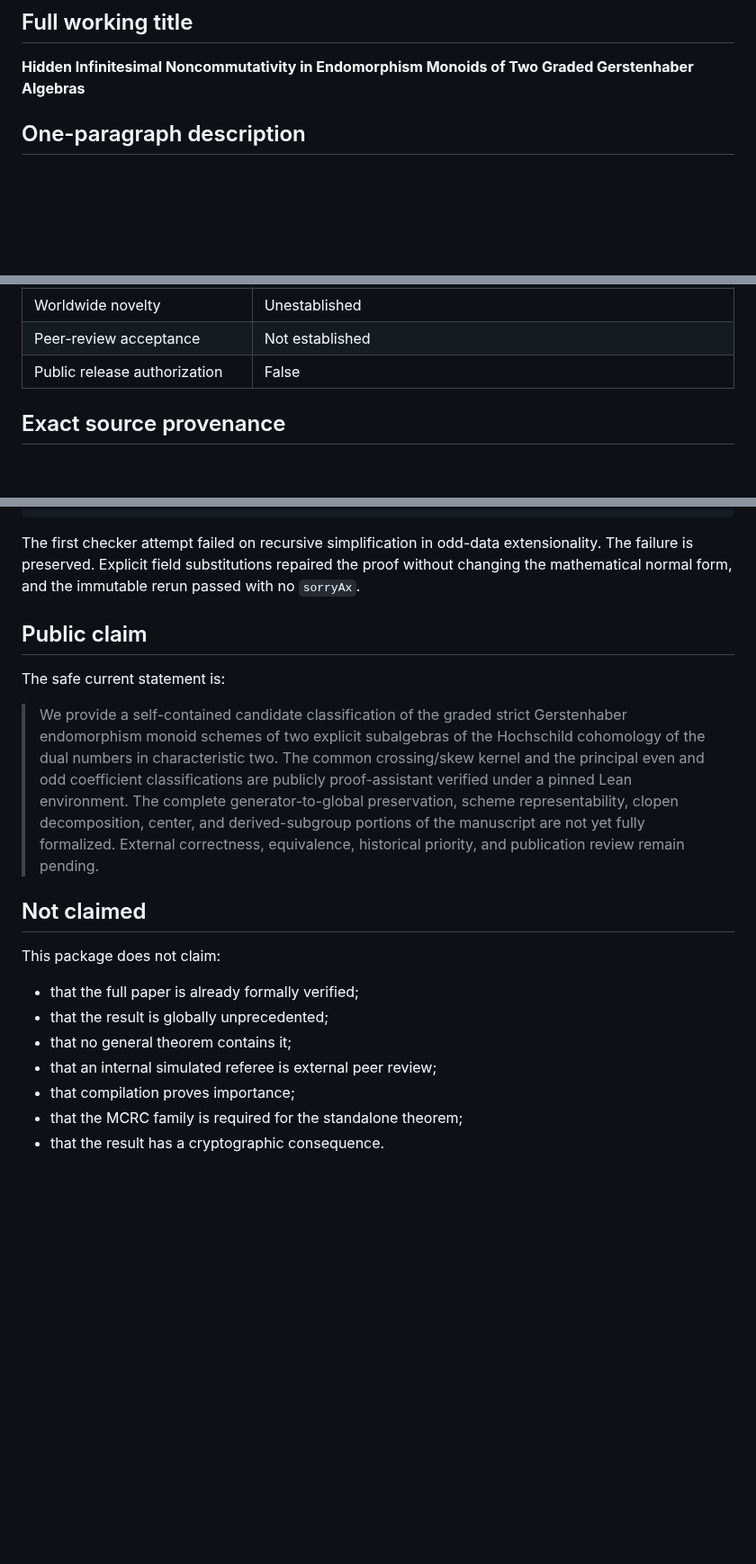
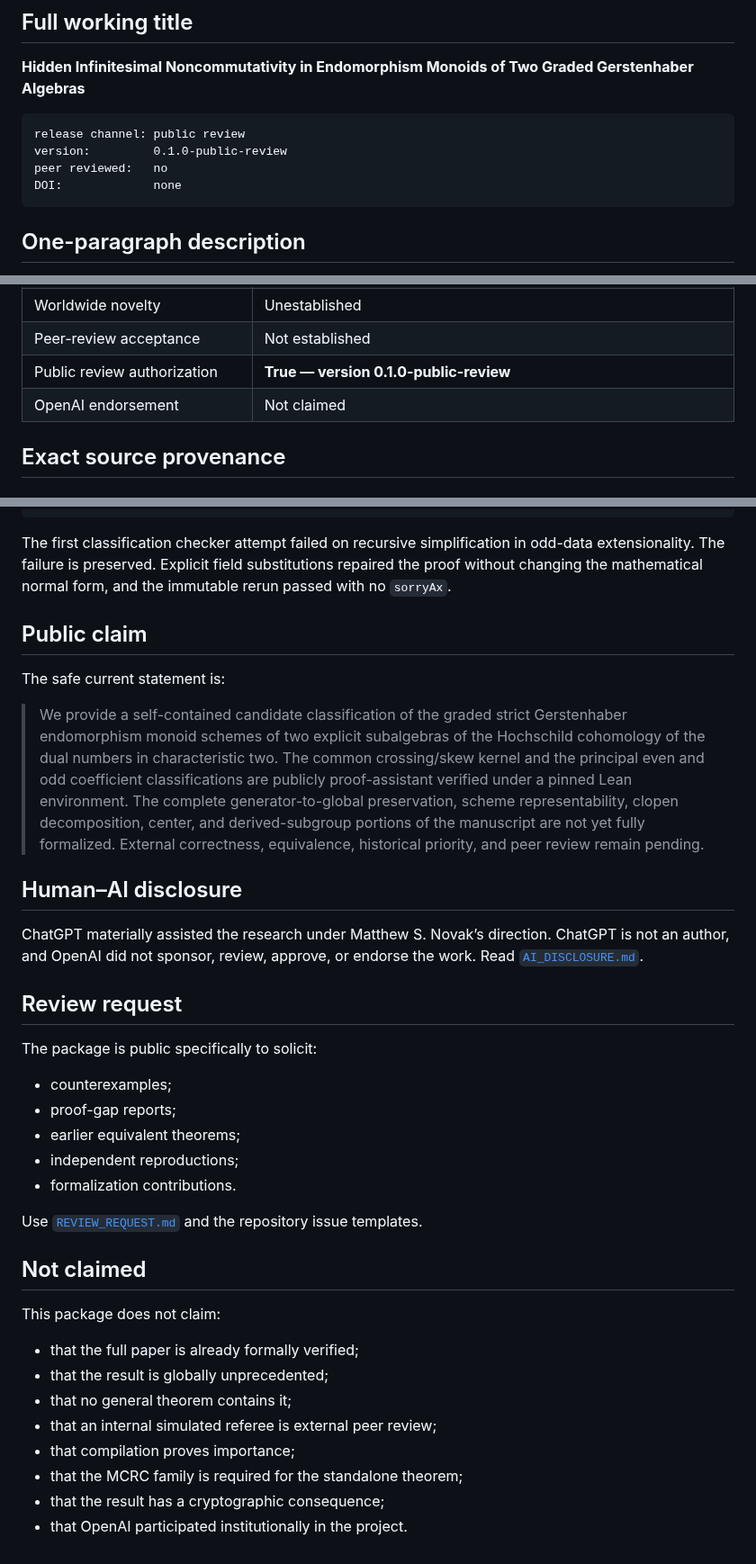
Before and after one commit to novakprotocol/N-Human-AI-Mathematics, a Markdown page: papers/HINC-001/README.md, 3 parts joined by grey strips. Shown at 90% size. Rendered like a GitHub page; blank space fills up the shorter version.

Commit message:
Update HINC front door for public review

````diff
--- a/papers/HINC-001/README.md
+++ b/papers/HINC-001/README.md
@@ -3,6 +3,13 @@
 ## Full working title
 
 **Hidden Infinitesimal Noncommutativity in Endomorphism Monoids of Two Graded Gerstenhaber Algebras**
+
+```text
+release channel: public review
+version:         0.1.0-public-review
+peer reviewed:   no
+DOI:             none
+```
 
 ## One-paragraph description
 
@@ -57,7 +65,8 @@ The result may be useful as:
 | Historical-equivalence review | Pending |
 | Worldwide novelty | Unestablished |
 | Peer-review acceptance | Not established |
-| Public release authorization | False |
+| Public review authorization | **True — version 0.1.0-public-review** |
+| OpenAI endorsement | Not claimed |
 
 ## Exact source provenance
 
@@ -100,13 +109,29 @@ Classification SHA-256:   56267aba47fd67e94be5842057aaec5bd0718829e860af212eedcd
 axiom-report SHA-256:     dcd0bbefb6d88e0c70a57dabc0e45c408fe7998ace6b33e330f6f6d44fb5b7ce
 ```
 
-The first checker attempt failed on recursive simplification in odd-data extensionality. The failure is preserved. Explicit field substitutions repaired the proof without changing the mathematical normal form, and the immutable rerun passed with no `sorryAx`.
+The first classification checker attempt failed on recursive simplification in odd-data extensionality. The failure is preserved. Explicit field substitutions repaired the proof without changing the mathematical normal form, and the immutable rerun passed with no `sorryAx`.
 
 ## Public claim
 
 The safe current statement is:
 
-> We provide a self-contained candidate classification of the graded strict Gerstenhaber endomorphism monoid schemes of two explicit subalgebras of the Hochschild cohomology of the dual numbers in characteristic two. The common crossing/skew kernel and the principal even and odd coefficient classifications are publicly proof-assistant verified under a pinned Lean environment. The complete generator-to-global preservation, scheme representability, clopen decomposition, center, and derived-subgroup portions of the manuscript are not yet fully formalized. External correctness, equivalence, historical priority, and publication review remain pending.
+> We provide a self-contained candidate classification of the graded strict Gerstenhaber endomorphism monoid schemes of two explicit subalgebras of the Hochschild cohomology of the dual numbers in characteristic two. The common crossing/skew kernel and the principal even and odd coefficient classifications are publicly proof-assistant verified under a pinned Lean environment. The complete generator-to-global preservation, scheme representability, clopen decomposition, center, and derived-subgroup portions of the manuscript are not yet fully formalized. External correctness, equivalence, historical priority, and peer review remain pending.
+
+## Human–AI disclosure
+
+ChatGPT materially assisted the research under Matthew S. Novak’s direction. ChatGPT is not an author, and OpenAI did not sponsor, review, approve, or endorse the work. Read [`AI_DISCLOSURE.md`](AI_DISCLOSURE.md).
+
+## Review request
+
+The package is public specifically to solicit:
+
+- counterexamples;
+- proof-gap reports;
+- earlier equivalent theorems;
+- independent reproductions;
+- formalization contributions.
+
+Use [`REVIEW_REQUEST.md`](REVIEW_REQUEST.md) and the repository issue templates.
 
 ## Not claimed
 
@@ -118,4 +143,5 @@ This package does not claim:
 - that an internal simulated referee is external peer review;
 - that compilation proves importance;
 - that the MCRC family is required for the standalone theorem;
-- that the result has a cryptographic consequence.
+- that the result has a cryptographic consequence;
+- that OpenAI participated institutionally in the project.
````
Also changed, not shown: other parts of papers/HINC-001/README.md (+5 -4 lines).
